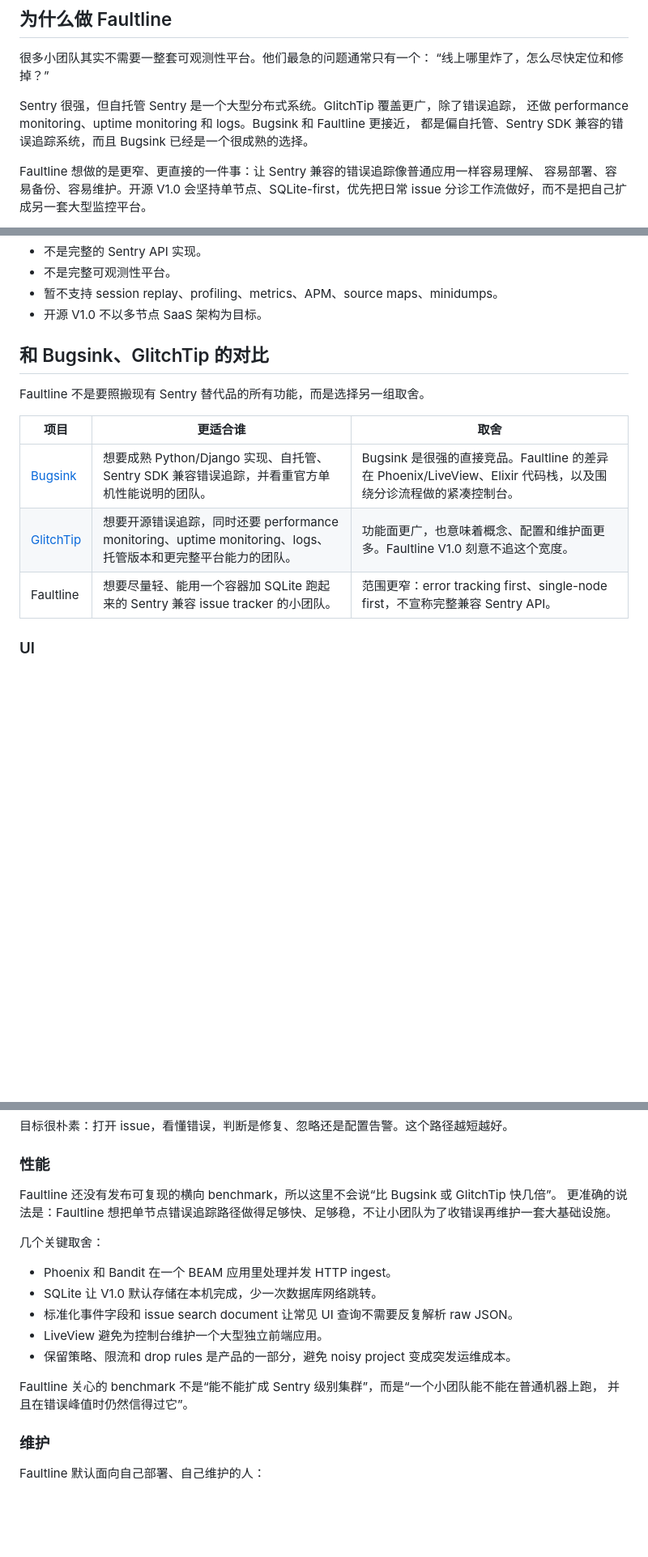
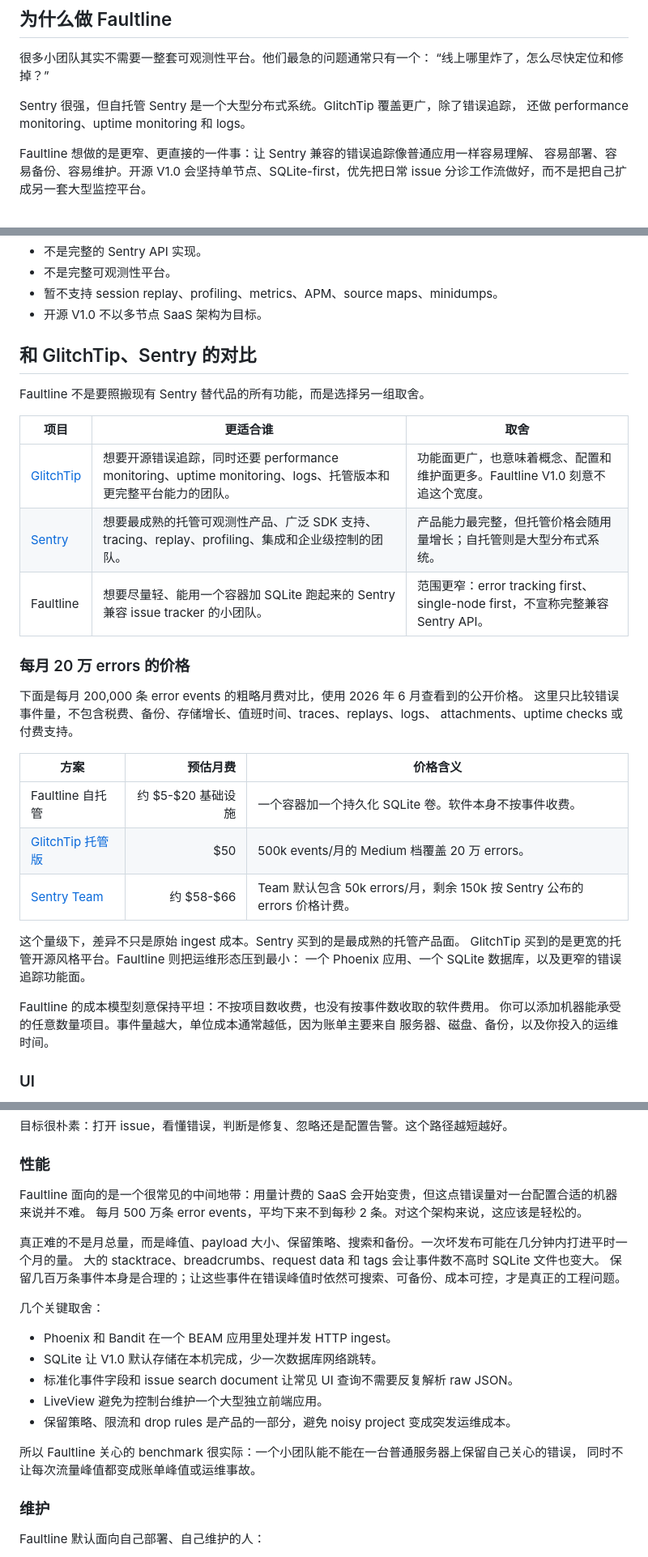
Before and after one commit to guzishiwo/faultline, a Markdown page: docs/README.zh-CN.md, 3 parts joined by grey strips. Shown at 81% size. GitHub-like rendering; blank space fills up the shorter version.

```diff
--- a/docs/README.zh-CN.md
+++ b/docs/README.zh-CN.md
@@ -15,8 +15,7 @@ Redis、Kafka、ClickHouse 或对象存储的小团队。
 “线上哪里炸了，怎么尽快定位和修掉？”
 
 Sentry 很强，但自托管 Sentry 是一个大型分布式系统。GlitchTip 覆盖更广，除了错误追踪，
-还做 performance monitoring、uptime monitoring 和 logs。Bugsink 和 Faultline 更接近，
-都是偏自托管、Sentry SDK 兼容的错误追踪系统，而且 Bugsink 已经是一个很成熟的选择。
+还做 performance monitoring、uptime monitoring 和 logs。
 
 Faultline 想做的是更窄、更直接的一件事：让 Sentry 兼容的错误追踪像普通应用一样容易理解、
 容易部署、容易备份、容易维护。开源 V1.0 会坚持单节点、SQLite-first，优先把日常 issue
@@ -45,15 +44,35 @@ Faultline 想做的是更窄、更直接的一件事：让 Sentry 兼容的错
 - 暂不支持 session replay、profiling、metrics、APM、source maps、minidumps。
 - 开源 V1.0 不以多节点 SaaS 架构为目标。
 
-## 和 Bugsink、GlitchTip 的对比
+## 和 GlitchTip、Sentry 的对比
 
 Faultline 不是要照搬现有 Sentry 替代品的所有功能，而是选择另一组取舍。
 
 | 项目 | 更适合谁 | 取舍 |
 | --- | --- | --- |
-| [Bugsink](https://www.bugsink.com/docs/) | 想要成熟 Python/Django 实现、自托管、Sentry SDK 兼容错误追踪，并看重官方单机性能说明的团队。 | Bugsink 是很强的直接竞品。Faultline 的差异在 Phoenix/LiveView、Elixir 代码栈，以及围绕分诊流程做的紧凑控制台。 |
 | [GlitchTip](https://glitchtip.com/documentation/) | 想要开源错误追踪，同时还要 performance monitoring、uptime monitoring、logs、托管版本和更完整平台能力的团队。 | 功能面更广，也意味着概念、配置和维护面更多。Faultline V1.0 刻意不追这个宽度。 |
+| [Sentry](https://sentry.io/) | 想要最成熟的托管可观测性产品、广泛 SDK 支持、tracing、replay、profiling、集成和企业级控制的团队。 | 产品能力最完整，但托管价格会随用量增长；自托管则是大型分布式系统。 |
 | Faultline | 想要尽量轻、能用一个容器加 SQLite 跑起来的 Sentry 兼容 issue tracker 的小团队。 | 范围更窄：error tracking first、single-node first，不宣称完整兼容 Sentry API。 |
+
+### 每月 20 万 errors 的价格
+
+下面是每月 200,000 条 error events 的粗略月费对比，使用 2026 年 6 月查看到的公开价格。
+这里只比较错误事件量，不包含税费、备份、存储增长、值班时间、traces、replays、logs、
+attachments、uptime checks 或付费支持。
+
+| 方案 | 预估月费 | 价格含义 |
+| --- | ---: | --- |
+| Faultline 自托管 | 约 $5-$20 基础设施 | 一个容器加一个持久化 SQLite 卷。软件本身不按事件收费。 |
+| [GlitchTip 托管版](https://glitchtip.com/pricing/) | $50 | 500k events/月的 Medium 档覆盖 20 万 errors。 |
+| [Sentry Team](https://sentry.io/pricing/) | 约 $58-$66 | Team 默认包含 50k errors/月，剩余 150k 按 Sentry 公布的 errors 价格计费。 |
+
+这个量级下，差异不只是原始 ingest 成本。Sentry 买到的是最成熟的托管产品面。
+GlitchTip 买到的是更宽的托管开源风格平台。Faultline 则把运维形态压到最小：
+一个 Phoenix 应用、一个 SQLite 数据库，以及更窄的错误追踪功能面。
+
+Faultline 的成本模型刻意保持平坦：不按项目数收费，也没有按事件数收取的软件费用。
+你可以添加机器能承受的任意数量项目。事件量越大，单位成本通常越低，因为账单主要来自
+服务器、磁盘、备份，以及你投入的运维时间。
 
 ### UI
 
@@ -69,8 +88,12 @@ Faultline 的 UI 使用 Phoenix LiveView，不需要维护单独的 SPA。界面
 
 ### 性能
 
-Faultline 还没有发布可复现的横向 benchmark，所以这里不会说“比 Bugsink 或 GlitchTip 快几倍”。
-更准确的说法是：Faultline 想把单节点错误追踪路径做得足够快、足够稳，不让小团队为了收错误再维护一套大基础设施。
+Faultline 面向的是一个很常见的中间地带：用量计费的 SaaS 会开始变贵，但这点错误量对一台配置合适的机器来说并不难。
+每月 500 万条 error events，平均下来不到每秒 2 条。对这个架构来说，这应该是轻松的。
+
+真正难的不是月总量，而是峰值、payload 大小、保留策略、搜索和备份。一次坏发布可能在几分钟内打进平时一个月的量。
+大的 stacktrace、breadcrumbs、request data 和 tags 会让事件数不高时 SQLite 文件也变大。
+保留几百万条事件本身是合理的；让这些事件在错误峰值时依然可搜索、可备份、成本可控，才是真正的工程问题。
 
 几个关键取舍：
 
@@ -80,8 +103,8 @@ Faultline 还没有发布可复现的横向 benchmark，所以这里不会说“
 - LiveView 避免为控制台维护一个大型独立前端应用。
 - 保留策略、限流和 drop rules 是产品的一部分，避免 noisy project 变成突发运维成本。
 
-Faultline 关心的 benchmark 不是“能不能扩成 Sentry 级别集群”，而是“一个小团队能不能在普通机器上跑，
-并且在错误峰值时仍然信得过它”。
+所以 Faultline 关心的 benchmark 很实际：一个小团队能不能在一台普通服务器上保留自己关心的错误，
+同时不让每次流量峰值都变成账单峰值或运维事故。
 
 ### 维护
 
```
Also changed, not shown: README.md (+40 -11 lines).
